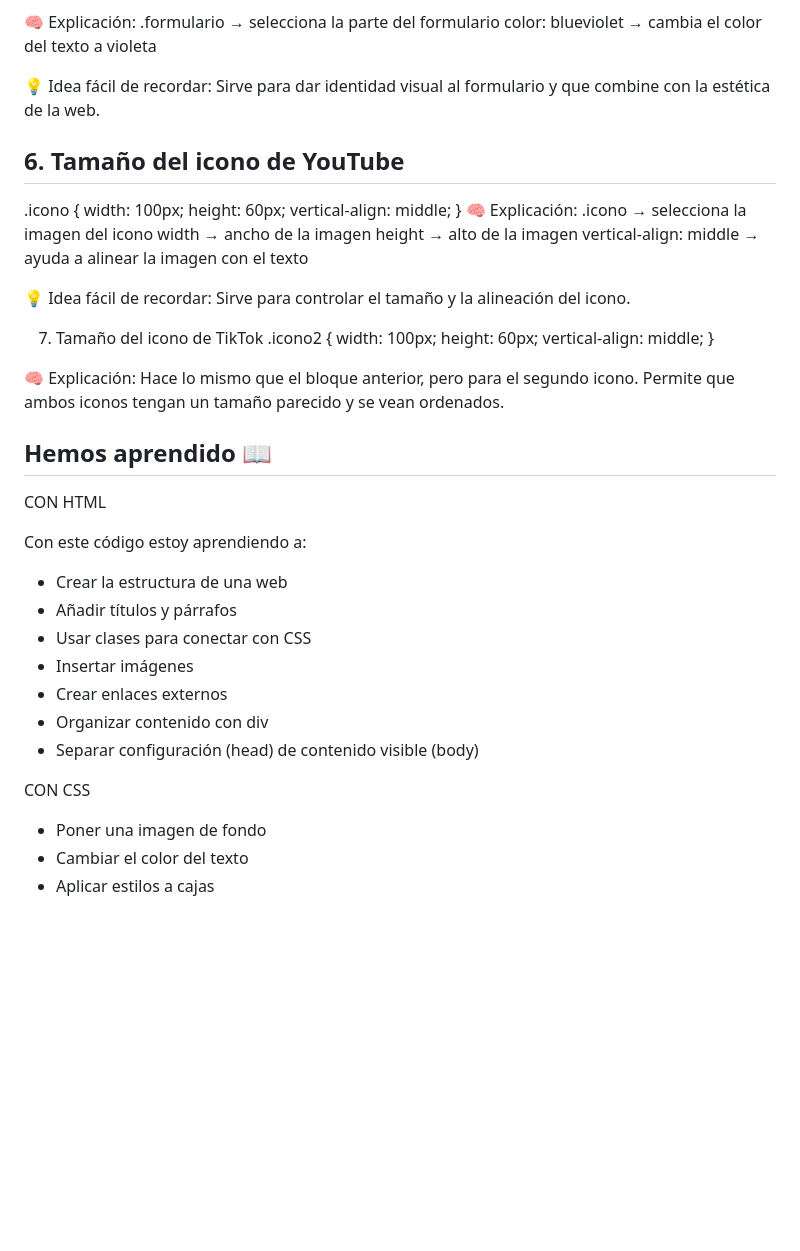
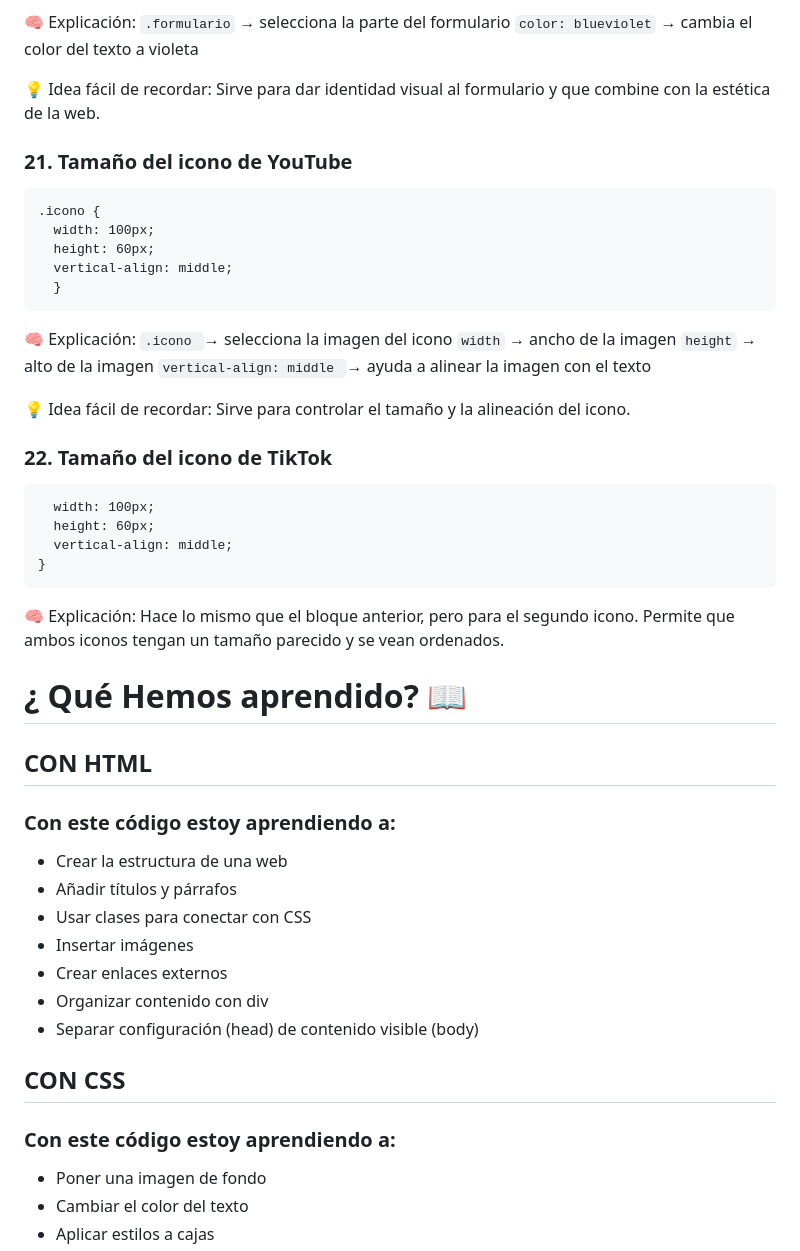
Before and after one commit to adryeli/naya, a Markdown page: README.md, the part around one of its changes. GitHub-like rendering; blank space fills up the shorter version.

````diff
--- a/README.md
+++ b/README.md
@@ -347,42 +343,43 @@ Este bloque hace que la caja tenga un estilo más moderno, como un cristal desen
 🧠 Explicación:
-.formulario → selecciona la parte del formulario
-color: blueviolet → cambia el color del texto a violeta
+```.formulario``` → selecciona la parte del formulario
+```color: blueviolet``` → cambia el color del texto a violeta
 
 💡 Idea fácil de recordar:
 Sirve para dar identidad visual al formulario y que combine con la estética de la web.
 
-## 6. Tamaño del icono de YouTube
-
+### 21. Tamaño del icono de YouTube
+```
 .icono {
   width: 100px;
   height: 60px;
   vertical-align: middle;
   }
+```
 🧠 Explicación:
-.icono → selecciona la imagen del icono
-width → ancho de la imagen
-height → alto de la imagen
-vertical-align: middle → ayuda a alinear la imagen con el texto
+```.icono ```→ selecciona la imagen del icono
+```width``` → ancho de la imagen
+```height``` → alto de la imagen
+```vertical-align: middle ```→ ayuda a alinear la imagen con el texto
 
 💡 Idea fácil de recordar:
 Sirve para controlar el tamaño y la alineación del icono.
 
-7. Tamaño del icono de TikTok
-.icono2 {
+### 22. Tamaño del icono de TikTok
+```.icono2 {
   width: 100px;
   height: 60px;
   vertical-align: middle;
 }
-
+```
 🧠 Explicación: Hace lo mismo que el bloque anterior, pero para el segundo icono.
 Permite que ambos iconos tengan un tamaño parecido y se vean ordenados.
 
 
-## Hemos aprendido 📖
+# ¿ Qué Hemos aprendido? 📖
 
-CON HTML
+## CON HTML
 
-Con este código estoy aprendiendo a:
+### Con este código estoy aprendiendo a:
 
 - Crear la estructura de una web
 - Añadir títulos y párrafos
@@ -393,7 +390,9 @@ Con este código estoy aprendiendo a:
 - Separar configuración (head) de contenido visible (body)
 
 
-CON CSS
+## CON CSS
+
+### Con este código estoy aprendiendo a:
 - Poner una imagen de fondo
 - Cambiar el color del texto
 - Aplicar estilos a cajas
````
Also changed, not shown: other parts of README.md (+87 -91 lines).
